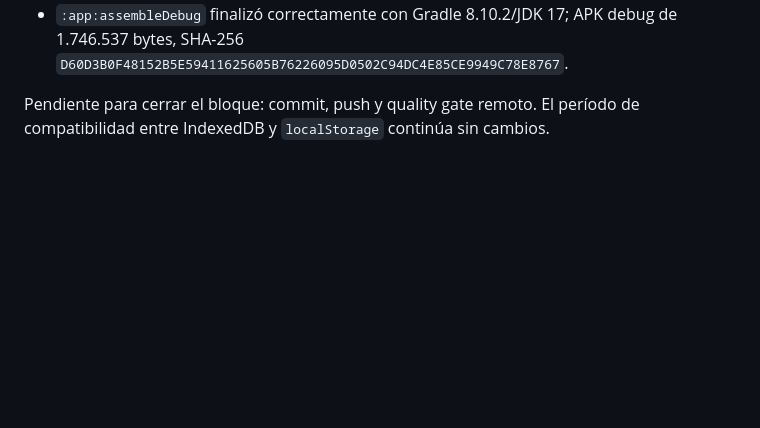
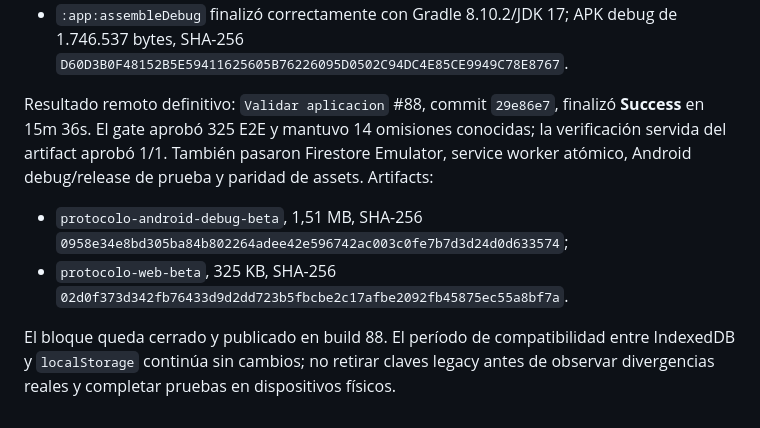
Before and after one commit to locoviera24-code/protocolo-0-100, a Markdown page: CODEX_HANDOFF.md, the part around the change. Rendered like a GitHub page; blank space fills up the shorter version.

Commit message:
docs: registra gate de importacion por areas [skip ci]

```diff
--- a/CODEX_HANDOFF.md
+++ b/CODEX_HANDOFF.md
@@ -3344,5 +3344,18 @@ Empaquetado local verificado:
   APK debug de 1.746.537 bytes, SHA-256
   `D60D3B0F48152B5E59411625605B76226095D0502C94DC4E85CE9949C78E8767`.
 
-Pendiente para cerrar el bloque: commit, push y quality gate remoto. El período
-de compatibilidad entre IndexedDB y `localStorage` continúa sin cambios.
+Resultado remoto definitivo: `Validar aplicacion` #88, commit `29e86e7`,
+finalizó **Success** en 15m 36s. El gate aprobó 325 E2E y mantuvo 14 omisiones
+conocidas; la verificación servida del artifact aprobó 1/1. También pasaron
+Firestore Emulator, service worker atómico, Android debug/release de prueba y
+paridad de assets. Artifacts:
+
+- `protocolo-android-debug-beta`, 1,51 MB, SHA-256
+  `0958e34e8bd305ba84b802264adee42e596742ac003c0fe7b7d3d24d0d633574`;
+- `protocolo-web-beta`, 325 KB, SHA-256
+  `02d0f373d342fb76433d9d2dd723b5fbcbe2c17afbe2092fb45875ec55a8bf7a`.
+
+El bloque queda cerrado y publicado en build 88. El período de compatibilidad
+entre IndexedDB y `localStorage` continúa sin cambios; no retirar claves legacy
+antes de observar divergencias reales y completar pruebas en dispositivos
+físicos.
```
